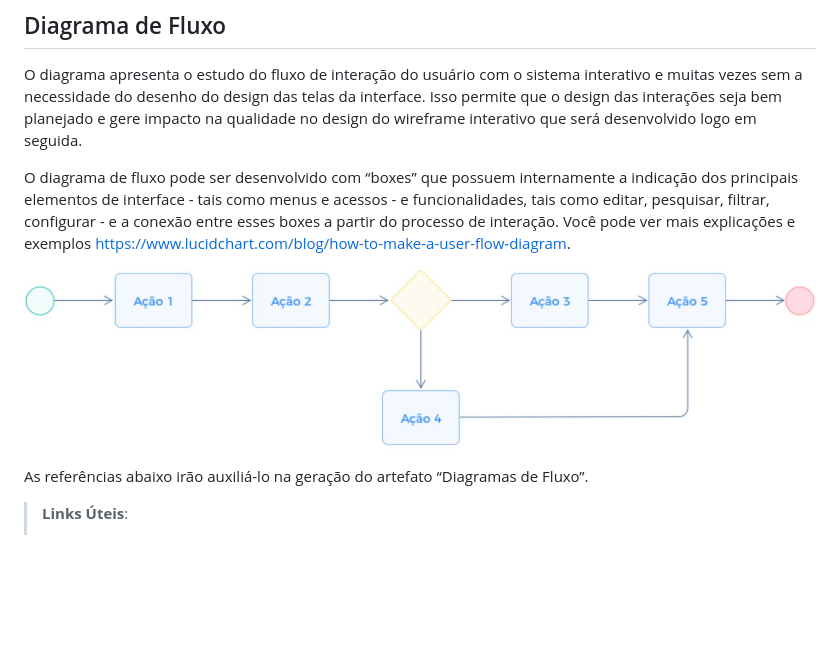
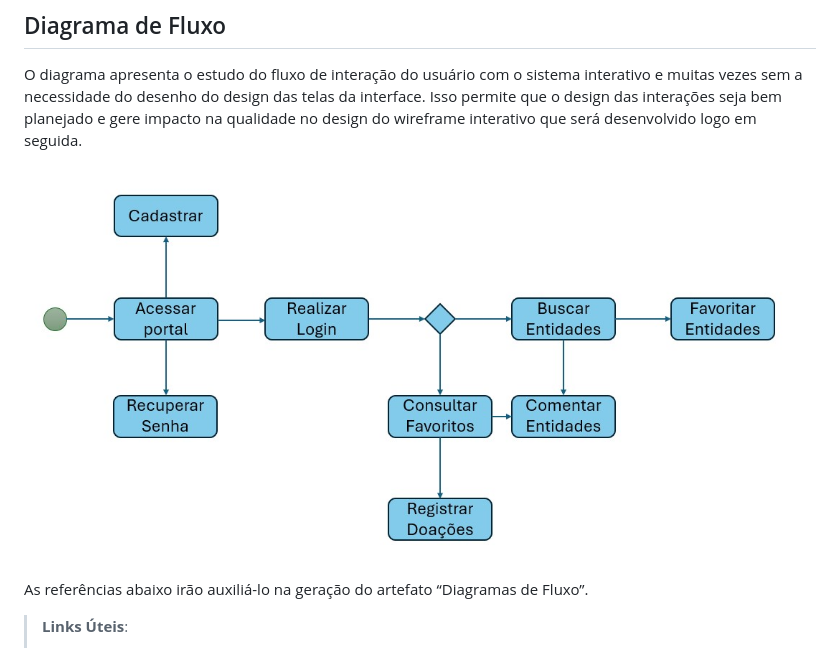
Before and after one commit to ICEI-PUC-Minas-PMV-ADS/pmv-ads-2024-1-e4-proj-infra-t5-projeto-caridade, a Markdown page: docs/04-Projeto de Interface.md, the part around the change. Drawn GitHub-style; pictures changed too: docs/img/fluxograma.jpg (added); blank space fills up the shorter version.

```diff
--- a/docs/04-Projeto de Interface.md
+++ b/docs/04-Projeto de Interface.md
@@ -10,9 +10,7 @@ Apresente as principais interfaces da plataforma. Discuta como ela foi elaborada
 
 O diagrama apresenta o estudo do fluxo de interação do usuário com o sistema interativo e muitas vezes sem a necessidade do desenho do design das telas da interface. Isso permite que o design das interações seja bem planejado e gere impacto na qualidade no design do wireframe interativo que será desenvolvido logo em seguida.
 
-O diagrama de fluxo pode ser desenvolvido com “boxes” que possuem internamente a indicação dos principais elementos de interface - tais como menus e acessos - e funcionalidades, tais como editar, pesquisar, filtrar, configurar - e a conexão entre esses boxes a partir do processo de interação. Você pode ver mais explicações e exemplos https://www.lucidchart.com/blog/how-to-make-a-user-flow-diagram.
-
-![Exemplo de Diagrama de Fluxo](img/diagramafluxo2.jpg)
+![Exemplo de Diagrama de Fluxo](img/fluxograma.jpg)
 
 As referências abaixo irão auxiliá-lo na geração do artefato “Diagramas de Fluxo”.
 
```
Also changed, not shown: docs/02-Especificação do Projeto.md (+0 -31 lines).
